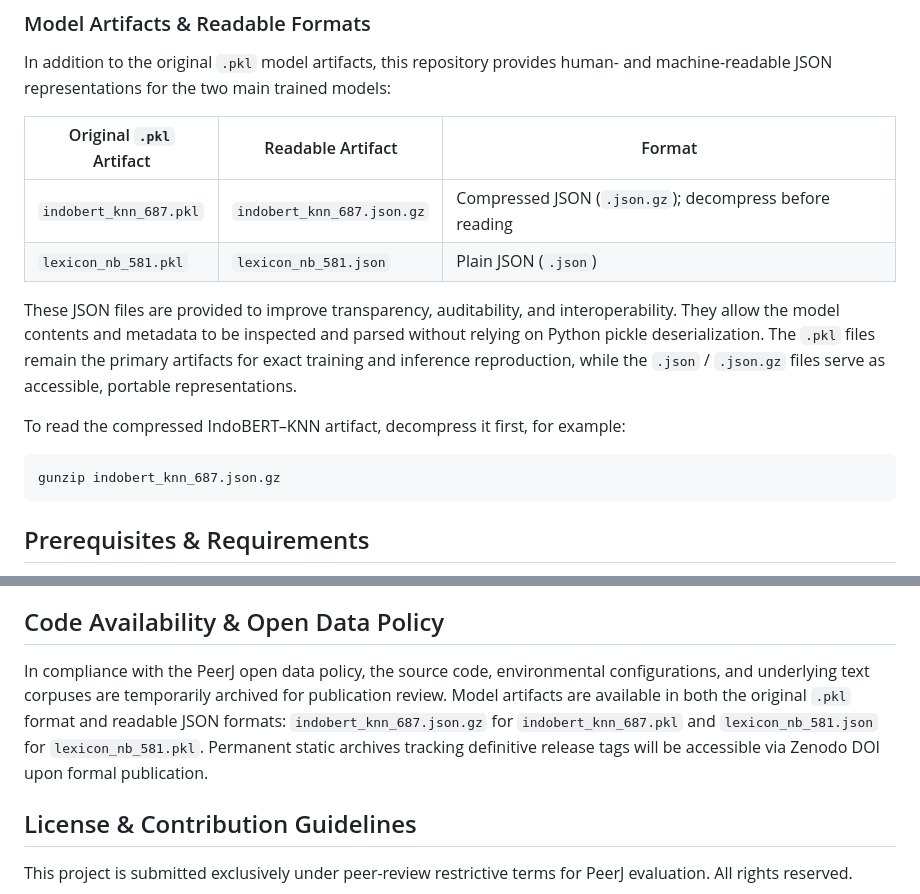
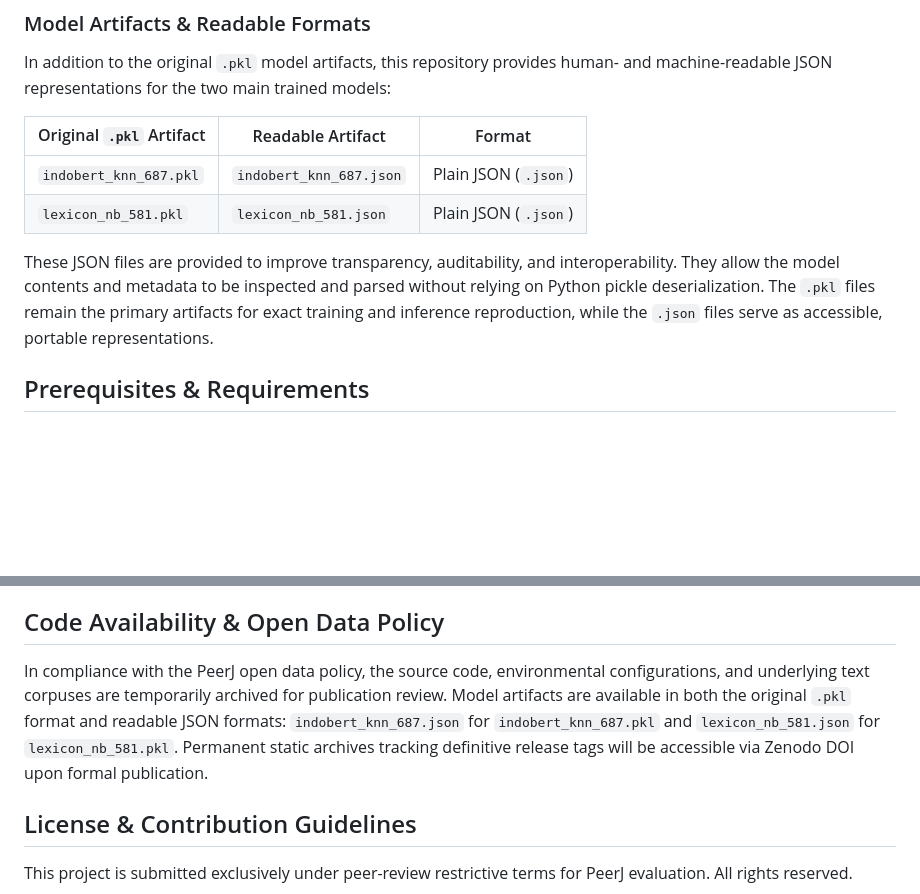
Before and after one commit to Pan-tech15/analisis-sentimen, a Markdown page: README.md, 2 parts joined by grey strips. Rendered like a GitHub page; blank space fills up the shorter version.

Commit message:
Change JSON artifact from compressed to plain format
Updated JSON artifact formats and removed gzip references.

````diff
--- a/README.md
+++ b/README.md
@@ -58,16 +58,10 @@ In addition to the original `.pkl` model artifacts, this repository provides hum
 
 | Original `.pkl` Artifact | Readable Artifact | Format |
 |---|---|---|
-| `indobert_knn_687.pkl` | `indobert_knn_687.json.gz` | Compressed JSON (`.json.gz`); decompress before reading |
+| `indobert_knn_687.pkl` | `indobert_knn_687.json` | Plain JSON (`.json`) |
 | `lexicon_nb_581.pkl` | `lexicon_nb_581.json` | Plain JSON (`.json`) |
 
-These JSON files are provided to improve transparency, auditability, and interoperability. They allow the model contents and metadata to be inspected and parsed without relying on Python pickle deserialization. The `.pkl` files remain the primary artifacts for exact training and inference reproduction, while the `.json` / `.json.gz` files serve as accessible, portable representations.
-
-To read the compressed IndoBERT–KNN artifact, decompress it first, for example:
-
-```bash
-gunzip indobert_knn_687.json.gz
-```
+These JSON files are provided to improve transparency, auditability, and interoperability. They allow the model contents and metadata to be inspected and parsed without relying on Python pickle deserialization. The `.pkl` files remain the primary artifacts for exact training and inference reproduction, while the `.json` files serve as accessible, portable representations.
 
 ## Prerequisites & Requirements
 
@@ -233,7 +227,7 @@ Model performance is executed via Confusion Matrices alongside standardized vali
 
 ## Code Availability & Open Data Policy
 
-In compliance with the PeerJ open data policy, the source code, environmental configurations, and underlying text corpuses are temporarily archived for publication review. Model artifacts are available in both the original `.pkl` format and readable JSON formats: `indobert_knn_687.json.gz` for `indobert_knn_687.pkl` and `lexicon_nb_581.json` for `lexicon_nb_581.pkl`. Permanent static archives tracking definitive release tags will be accessible via Zenodo DOI upon formal publication.
+In compliance with the PeerJ open data policy, the source code, environmental configurations, and underlying text corpuses are temporarily archived for publication review. Model artifacts are available in both the original `.pkl` format and readable JSON formats: `indobert_knn_687.json` for `indobert_knn_687.pkl` and `lexicon_nb_581.json` for `lexicon_nb_581.pkl`. Permanent static archives tracking definitive release tags will be accessible via Zenodo DOI upon formal publication.
 
 ## License & Contribution Guidelines
 
````
